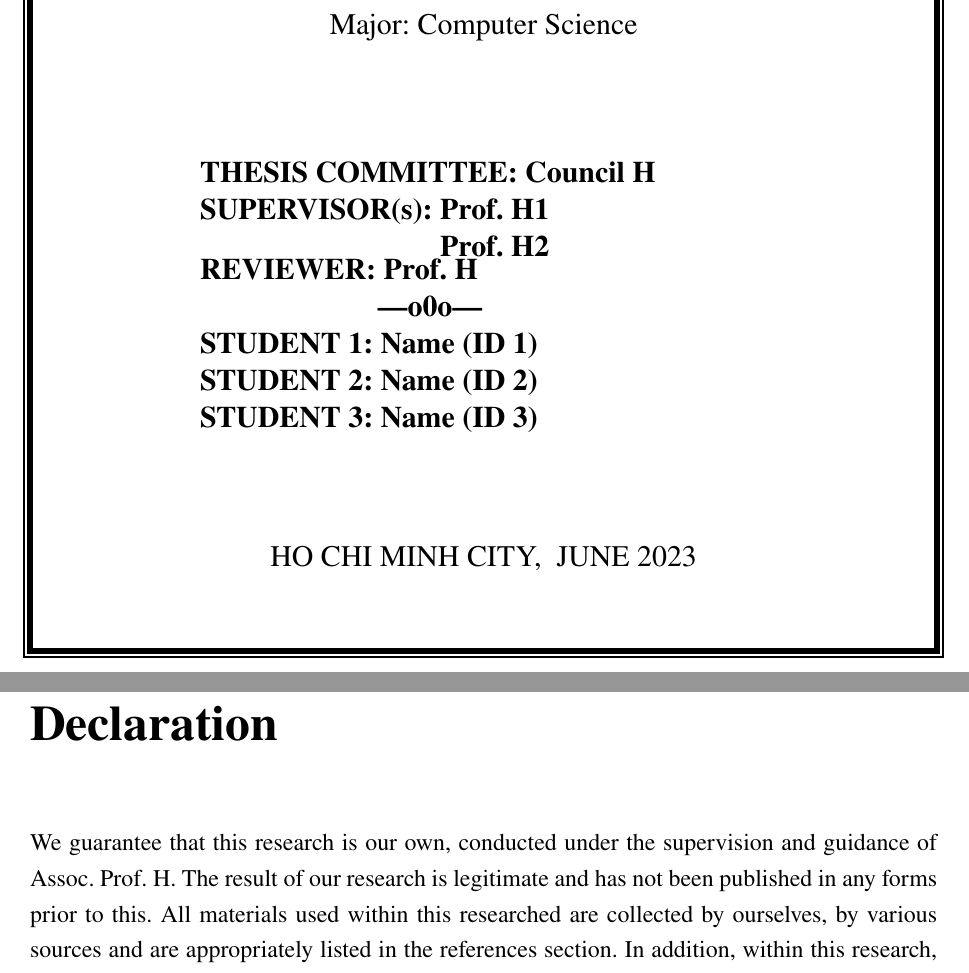
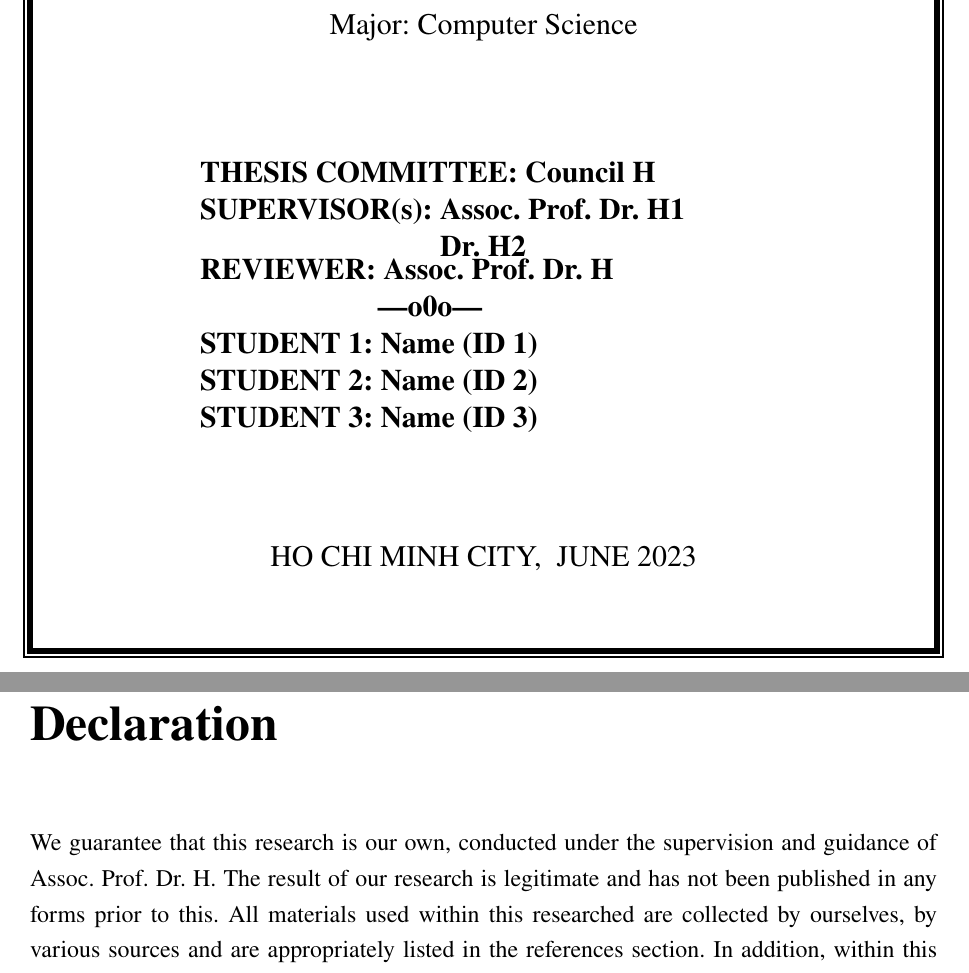
Before and after one commit to hoang-himself/hcmut-thesis, a LaTeX thesis (thesis.tex, which reads chapters/front/declaration.tex): two parts of pages 1 and 3 of 24, joined at a grey line, cut so that both start at the same text. Compiled offline with pdfLaTeX.

Commit message:
docs: prevent line breaks after abbreviations

```diff
--- a/chapters/front/declaration.tex
+++ b/chapters/front/declaration.tex
@@ -1,5 +1,5 @@
 \begin{preface}{Declaration}
-  We guarantee that this research is our own, conducted under the supervision and guidance of Assoc.\ Prof.\ H.
+  We guarantee that this research is our own, conducted under the supervision and guidance of Assoc.~Prof.~Dr.~H.
   The result of our research is legitimate and has not been published in any forms prior to this.
   All materials used within this researched are collected by ourselves, by various sources and are appropriately listed in the references section.
   In addition, within this research, we also used the results of several other authors and organizations.
--- a/thesis.tex
+++ b/thesis.tex
@@ -22,12 +22,12 @@
 \title{Report title H}
 \defcouncil{Council H}
 \supervisor{
-  Prof.\ H1
+  Assoc.~Prof.~Dr.~H1
 
-  Prof.\ H2
+  Dr.~H2
 }
-%\secretary{Prof.\ H}
-\reviewer{Prof.\ H}
+%\secretary{Assoc.~Prof.~Dr.~H}
+\reviewer{Assoc.~Prof.~Dr.~H}
 \stuname{
   STUDENT 1: Name (ID 1)
 
```
Also changed, not shown: chapters/main/overview.tex (+1 -1 lines).
